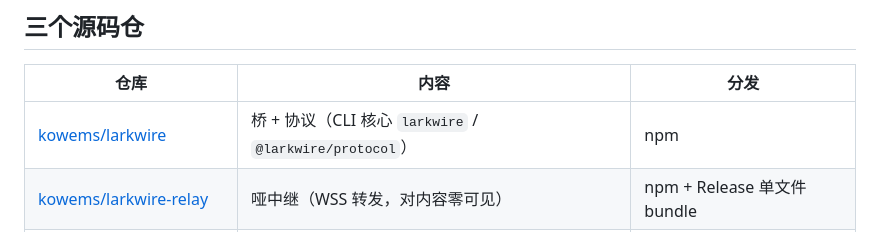
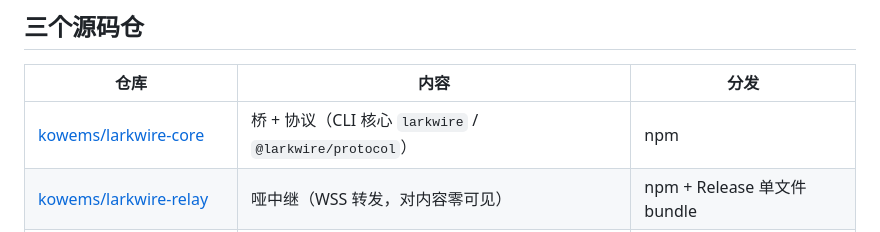
Before and after one commit to kowems/larkwire-desktop, a Markdown page: README.md, the part around the change. Rendered like a GitHub page.

Commit message:
docs: 零件仓正名 larkwire → larkwire-core（桥+协议）

```diff
--- a/README.md
+++ b/README.md
@@ -12,7 +12,7 @@ CLI 与桌面共用同一份核心）托管起来，配对状态、桥存活、
 
 | 仓库 | 内容 | 分发 |
 |---|---|---|
-| [kowems/larkwire](https://github.com/kowems/larkwire) | 桥 + 协议（CLI 核心 `larkwire` / `@larkwire/protocol`） | npm |
+| [kowems/larkwire-core](https://github.com/kowems/larkwire-core) | 桥 + 协议（CLI 核心 `larkwire` / `@larkwire/protocol`） | npm |
 | [kowems/larkwire-relay](https://github.com/kowems/larkwire-relay) | 哑中继（WSS 转发，对内容零可见） | npm + Release 单文件 bundle |
 | [kowems/larkwire-desktop](https://github.com/kowems/larkwire-desktop) | **本仓**·macOS 桌面端（Electron） | Release 公证 dmg |
 
```
